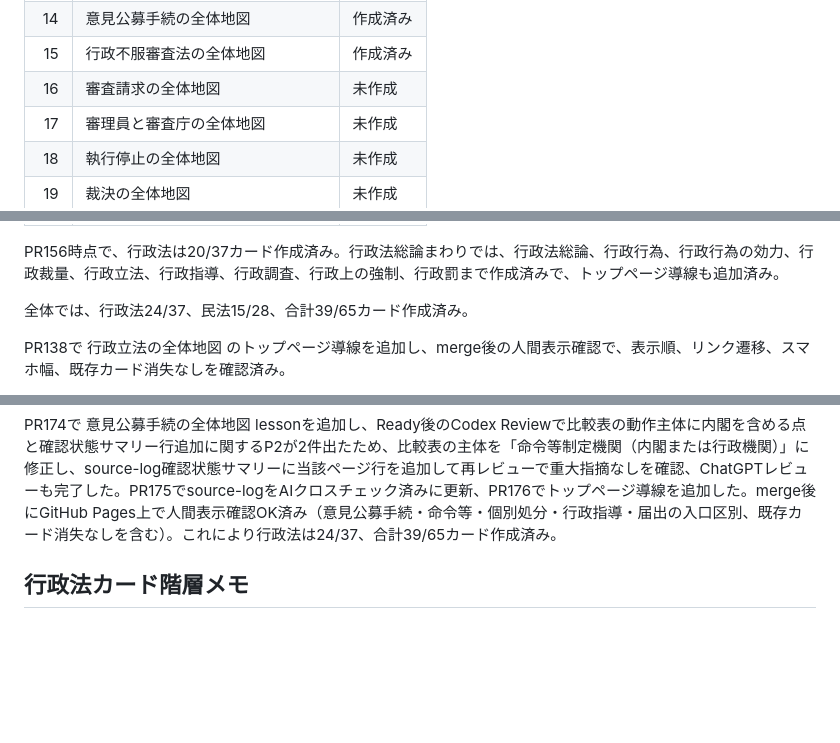
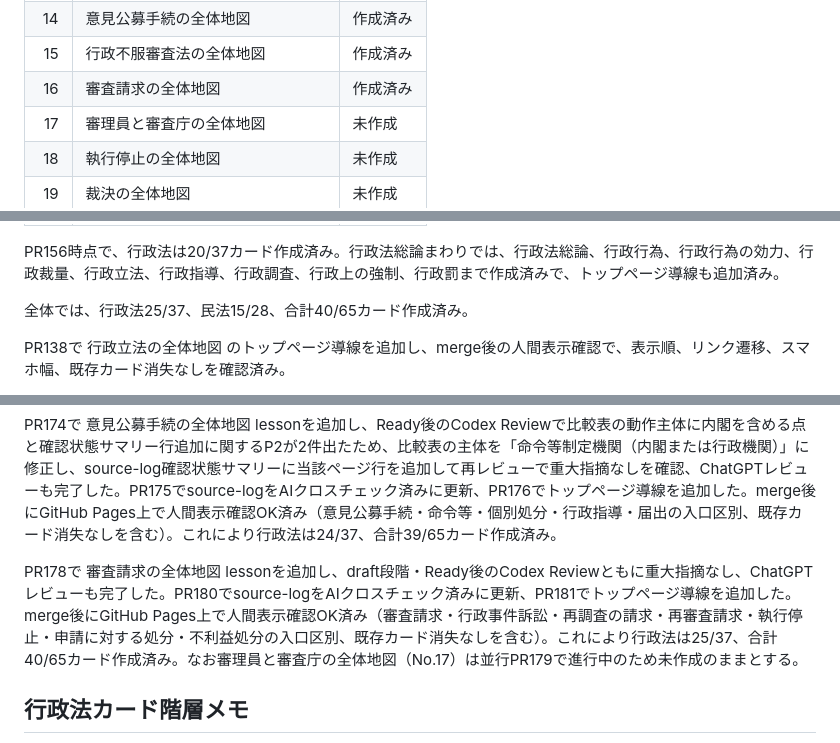
Before and after one commit to keigoodpp/gyosei-learning-lab, a Markdown page: docs/card-roadmap.md, 3 parts joined by grey strips. Rendered like a GitHub page; blank space fills up the shorter version.

Commit message:
card-roadmap: 審査請求の全体地図を作成済みに更新 (#182)
行政法カード案No.16を未作成から作成済みに更新し、進捗を実カウントで
行政法25/37、合計40/65に更新。PR178でlesson追加（Codex重大指摘なし・
ChatGPTレビュー完了・GitHub Pages人間確認OK）、PR180でsource-log更新、
PR181でトップ導線追加した記録を既存の書式で追記。No.17審理員と審査庁は
並行PR179進行中のため未作成のまま維持。

https://claude.ai/code/session_01Mg5XxYRjdTN9bDT4VADjcp

Co-authored-by: Claude <noreply@anthropic.com>

```diff
--- a/docs/card-roadmap.md
+++ b/docs/card-roadmap.md
@@ -82,7 +82,7 @@
 | 13 | 行政指導と届出の全体地図 | 作成済み |
 | 14 | 意見公募手続の全体地図 | 作成済み |
 | 15 | 行政不服審査法の全体地図 | 作成済み |
-| 16 | 審査請求の全体地図 | 未作成 |
+| 16 | 審査請求の全体地図 | 作成済み |
 | 17 | 審理員と審査庁の全体地図 | 未作成 |
 | 18 | 執行停止の全体地図 | 未作成 |
 | 19 | 裁決の全体地図 | 未作成 |
@@ -107,7 +107,7 @@
 
 PR156時点で、行政法は20/37カード作成済み。行政法総論まわりでは、行政法総論、行政行為、行政行為の効力、行政裁量、行政立法、行政指導、行政調査、行政上の強制、行政罰まで作成済みで、トップページ導線も追加済み。
 
-全体では、行政法24/37、民法15/28、合計39/65カード作成済み。
+全体では、行政法25/37、民法15/28、合計40/65カード作成済み。
 
 PR138で 行政立法の全体地図 のトップページ導線を追加し、merge後の人間表示確認で、表示順、リンク遷移、スマホ幅、既存カード消失なしを確認済み。
 
@@ -126,6 +126,8 @@ PR159で 不利益処分の全体地図 lessonを追加し、merge後のCodex Re
 PR170で 行政指導と届出の全体地図 lessonを追加し、Ready後のCodex Reviewで行政指導の非処分断定の文脈限定に関するP2が出たため、ひっかけ注意を行政手続法上の入口区別に限定し処分性は名称ではなく実質で別途判断する旨の注意を追記して再レビューで重大指摘なしを確認、ChatGPTレビューも完了した。PR171でsource-logをAIクロスチェック済みに更新、PR172でトップページ導線を追加した。merge後にGitHub Pages上で人間表示確認OK済み（行政指導・届出・申請に対する処分・不利益処分の入口区別、既存カード消失なしを含む）。これにより行政法は23/37、合計38/65カード作成済み。
 
 PR174で 意見公募手続の全体地図 lessonを追加し、Ready後のCodex Reviewで比較表の動作主体に内閣を含める点と確認状態サマリー行追加に関するP2が2件出たため、比較表の主体を「命令等制定機関（内閣または行政機関）」に修正し、source-log確認状態サマリーに当該ページ行を追加して再レビューで重大指摘なしを確認、ChatGPTレビューも完了した。PR175でsource-logをAIクロスチェック済みに更新、PR176でトップページ導線を追加した。merge後にGitHub Pages上で人間表示確認OK済み（意見公募手続・命令等・個別処分・行政指導・届出の入口区別、既存カード消失なしを含む）。これにより行政法は24/37、合計39/65カード作成済み。
+
+PR178で 審査請求の全体地図 lessonを追加し、draft段階・Ready後のCodex Reviewともに重大指摘なし、ChatGPTレビューも完了した。PR180でsource-logをAIクロスチェック済みに更新、PR181でトップページ導線を追加した。merge後にGitHub Pages上で人間表示確認OK済み（審査請求・行政事件訴訟・再調査の請求・再審査請求・執行停止・申請に対する処分・不利益処分の入口区別、既存カード消失なしを含む）。これにより行政法は25/37、合計40/65カード作成済み。なお審理員と審査庁の全体地図（No.17）は並行PR179で進行中のため未作成のままとする。
 
 ## 行政法カード階層メモ
 
```
